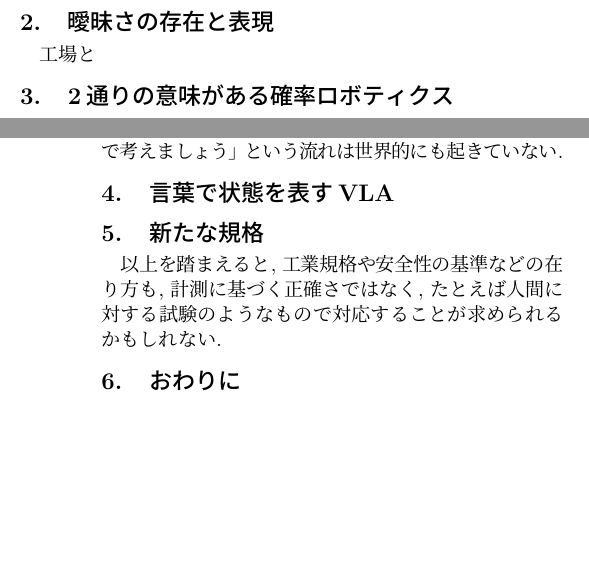
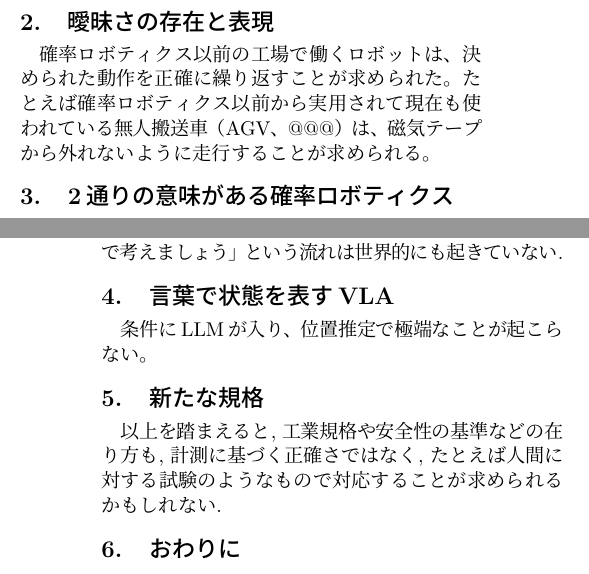
Before and after one commit to ryuichiueda/RSJ_2026, a LaTeX document (main.tex): two parts of the columns of pages 1 and 2 of 2, joined at a grey line, cut so that both start at the same text, the shorter picture padded with empty space. Compiled offline with pLaTeX and dvipdfmx.

Commit message:
main.tex の更新

```diff
--- a/main.tex
+++ b/main.tex
@@ -81,7 +81,12 @@
 
 \section{曖昧さの存在と表現}
 
-工場と
+確率ロボティクス以前の工場で働くロボットは、
+決められた動作を正確に繰り返すことが求められた。
+たとえば確率ロボティクス以前から実用されて
+現在も使われている無人搬送車（AGV、@@@）は、
+磁気テープから外れないように走行することが求められる。
+
 
 \section{2通りの意味がある確率ロボティクス}
 
@@ -164,6 +169,8 @@ POMDPで」という相補的なものである.
 
 
 \section{言葉で状態を表すVLA}
+
+条件にLLMが入り、位置推定で極端なことが起こらない。
 
 \section{新たな規格}
 
```
